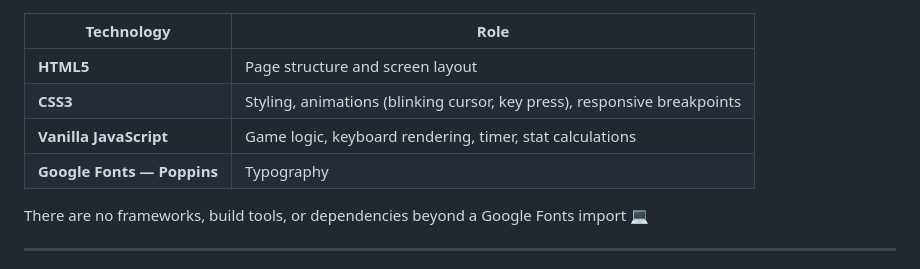
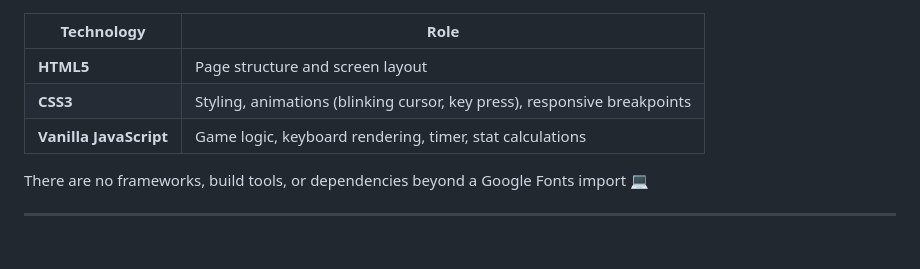
Before and after one commit to ajunabia228/typing-speed-game, a Markdown page: README.md, the part around one of its changes. Drawn GitHub-style.

```diff
--- a/README.md
+++ b/README.md
@@ -41,7 +53,6 @@ A browser-based typing speed test game built with vanilla HTML, CSS, and JavaScr
 | **HTML5** | Page structure and screen layout |
 | **CSS3** | Styling, animations (blinking cursor, key press), responsive breakpoints |
 | **Vanilla JavaScript** | Game logic, keyboard rendering, timer, stat calculations |
-| **Google Fonts — Poppins** | Typography |
 
 There are no frameworks, build tools, or dependencies beyond a Google Fonts import 💻
 
```
Also changed, not shown: other parts of README.md (+12 -0 lines).
